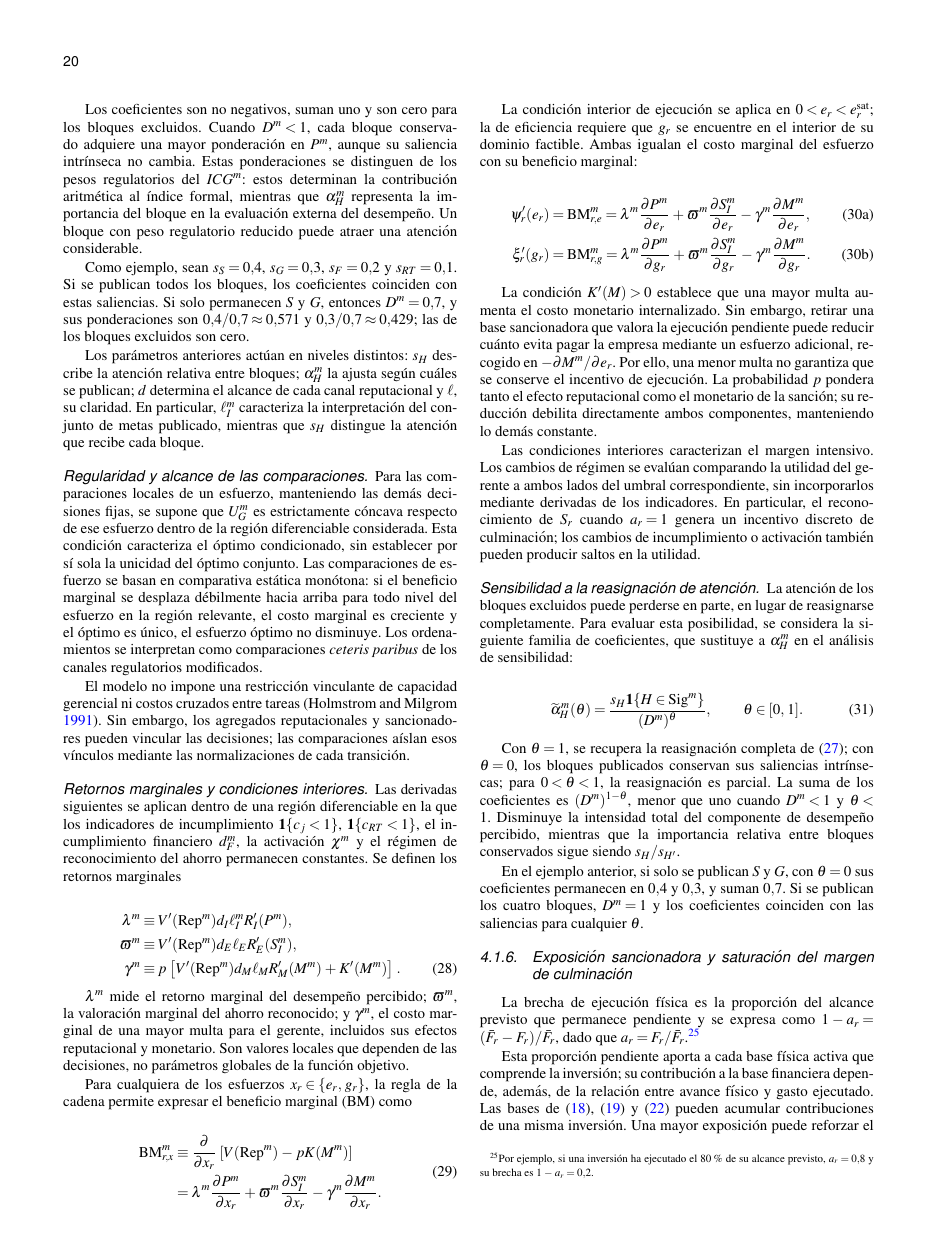
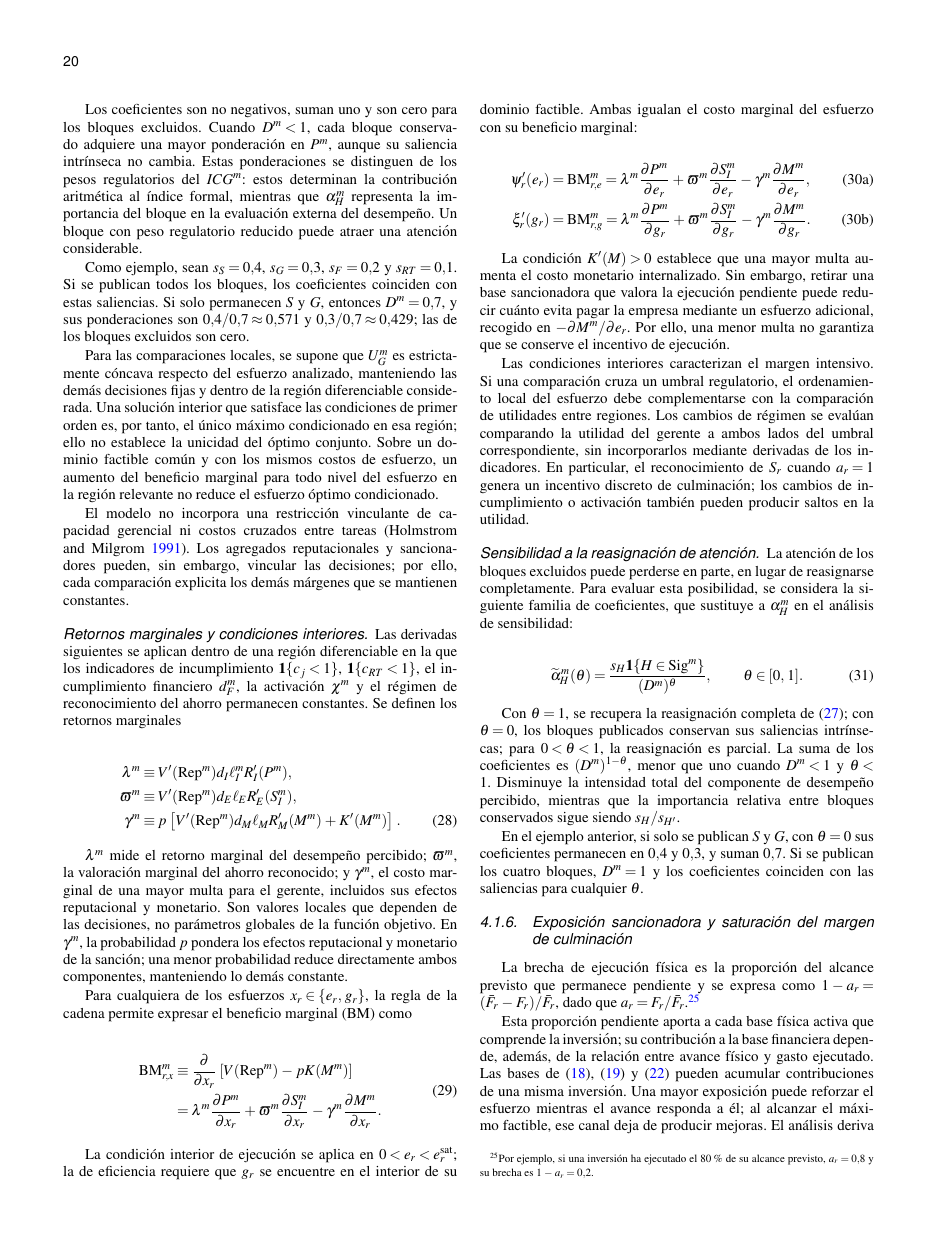
Before and after one commit to Dterreros27/DT-metas-de-gestion, a LaTeX thesis (main.tex, which reads secciones/04_modelo/01_decision_gerencial.tex): page 20 of 48. Compiled offline with pdfLaTeX.

Commit message:
Simplificar exposición del problema gerencial y precisar comparaciones locales
Retira subtítulos y recapitulaciones redundantes, integra la dependencia de la reputación respecto del esfuerzo, añade referencias y una transición a las ponderaciones. Aclara la valoración reducida de reputación, la concavidad condicionada y el dominio común para comparar esfuerzos. Conserva la sensibilidad al cierre y evita repetir el papel de la detección.

Verificación: ecuaciones y etiquetas íntegramente preservadas; referencias válidas, entornos equilibrados y git diff --check correcto. Compilación completa pendiente por la ausencia conocida de spanish.ldf en el entorno.

```diff
--- a/secciones/04_modelo/01_decision_gerencial.tex
+++ b/secciones/04_modelo/01_decision_gerencial.tex
@@ -356,13 +354,9 @@ Los coeficientes son no negativos, suman uno y son cero para los bloques excluid
 
 Como ejemplo, sean \(s_S=0.4\), \(s_G=0.3\), \(s_F=0.2\) y \(s_{RT}=0.1\). Si se publican todos los bloques, los coeficientes coinciden con estas saliencias. Si solo permanecen \(S\) y \(G\), entonces \(D^m=0.7\), y sus ponderaciones son \(0.4/0.7\approx0.571\) y \(0.3/0.7\approx0.429\); las de los bloques excluidos son cero.
 
-Los parámetros anteriores actúan en niveles distintos: \(s_H\) describe la atención relativa entre bloques; \(\alpha_H^m\) la ajusta según cuáles se publican; \(d\) determina el alcance de cada canal reputacional y \(\ell\), su claridad. En particular, \(\ell_I^m\) caracteriza la interpretación del conjunto de metas publicado, mientras que \(s_H\) distingue la atención que recibe cada bloque.
+Para las comparaciones locales, se supone que \(U_G^m\) es estrictamente cóncava respecto del esfuerzo analizado, manteniendo las demás decisiones fijas y dentro de la región diferenciable considerada. Una solución interior que satisface las condiciones de primer orden es, por tanto, el único máximo condicionado en esa región; ello no establece la unicidad del óptimo conjunto. Sobre un dominio factible común y con los mismos costos de esfuerzo, un aumento del beneficio marginal para todo nivel del esfuerzo en la región relevante no reduce el esfuerzo óptimo condicionado.
 
-\paragraph{Regularidad y alcance de las comparaciones.}
-
-Para las comparaciones locales de un esfuerzo, manteniendo las demás decisiones fijas, se supone que \(U_G^m\) es estrictamente cóncava respecto de ese esfuerzo dentro de la región diferenciable considerada. Esta condición caracteriza el óptimo condicionado, sin establecer por sí sola la unicidad del óptimo conjunto. Las comparaciones de esfuerzo se basan en comparativa estática monótona: si el beneficio marginal se desplaza débilmente hacia arriba para todo nivel del esfuerzo en la región relevante, el costo marginal es creciente y el óptimo es único, el esfuerzo óptimo no disminuye. Los ordenamientos se interpretan como comparaciones \textit{ceteris paribus} de los canales regulatorios modificados.
-
-El modelo no impone una restricción vinculante de capacidad gerencial ni costos cruzados entre tareas \citep{holmstrom1991multitask}. Sin embargo, los agregados reputacionales y sancionadores pueden vincular las decisiones; las comparaciones aíslan esos vínculos mediante las normalizaciones de cada transición.
+El modelo no incorpora una restricción vinculante de capacidad gerencial ni costos cruzados entre tareas \citep{holmstrom1991multitask}. Los agregados reputacionales y sancionadores pueden, sin embargo, vincular las decisiones; por ello, cada comparación explicita los demás márgenes que se mantienen constantes.
 
 \paragraph{Retornos marginales y condiciones interiores.}
 
@@ -396,7 +390,7 @@ K'(M^m)
 \label{eq:gamma_m}
 \end{align}
 
-\(\lambda^m\) mide el retorno marginal del desempeño percibido; \(\varpi^m\), la valoración marginal del ahorro reconocido; y \(\gamma^m\), el costo marginal de una mayor multa para el gerente, incluidos sus efectos reputacional y monetario. Son valores locales que dependen de las decisiones, no parámetros globales de la función objetivo.
+\(\lambda^m\) mide el retorno marginal del desempeño percibido; \(\varpi^m\), la valoración marginal del ahorro reconocido; y \(\gamma^m\), el costo marginal de una mayor multa para el gerente, incluidos sus efectos reputacional y monetario. Son valores locales que dependen de las decisiones, no parámetros globales de la función objetivo. En \(\gamma^m\), la probabilidad \(p\) pondera los efectos reputacional y monetario de la sanción; una menor probabilidad reduce directamente ambos componentes, manteniendo lo demás constante.
 
 Para cualquiera de los esfuerzos \(x_r\in\{e_r,g_r\}\), la regla de la cadena permite expresar el beneficio marginal (BM) como
 
@@ -428,9 +422,9 @@ La condición interior de ejecución se aplica en \(0<e_r<e_r^{\mathrm{sat}}\);
 \end{align}
 \end{subequations}
 
-La condición \(K'(M)>0\) establece que una mayor multa aumenta el costo monetario internalizado. Sin embargo, retirar una base sancionadora que valora la ejecución pendiente puede reducir cuánto evita pagar la empresa mediante un esfuerzo adicional, recogido en \(-\partial M^m/\partial e_r\). Por ello, una menor multa no garantiza que se conserve el incentivo de ejecución. La probabilidad \(p\) pondera tanto el efecto reputacional como el monetario de la sanción; su reducción debilita directamente ambos componentes, manteniendo lo demás constante.
+La condición \(K'(M)>0\) establece que una mayor multa aumenta el costo monetario internalizado. Sin embargo, retirar una base sancionadora que valora la ejecución pendiente puede reducir cuánto evita pagar la empresa mediante un esfuerzo adicional, recogido en \(-\partial M^m/\partial e_r\). Por ello, una menor multa no garantiza que se conserve el incentivo de ejecución.
 
-Las condiciones interiores caracterizan el margen intensivo. Los cambios de régimen se evalúan comparando la utilidad del gerente a ambos lados del umbral correspondiente, sin incorporarlos mediante derivadas de los indicadores. En particular, el reconocimiento de \(S_r\) cuando \(a_r=1\) genera un incentivo discreto de culminación; los cambios de incumplimiento o activación también pueden producir saltos en la utilidad.
+Las condiciones interiores caracterizan el margen intensivo. Si una comparación cruza un umbral regulatorio, el ordenamiento local del esfuerzo debe complementarse con la comparación de utilidades entre regiones. Los cambios de régimen se evalúan comparando la utilidad del gerente a ambos lados del umbral correspondiente, sin incorporarlos mediante derivadas de los indicadores. En particular, el reconocimiento de \(S_r\) cuando \(a_r=1\) genera un incentivo discreto de culminación; los cambios de incumplimiento o activación también pueden producir saltos en la utilidad.
 
 \paragraph{Sensibilidad a la reasignación de atención.}
 
```
Also changed, not shown: secciones/04_modelo/01_decision_gerencial.tex (12 more changed lines).
